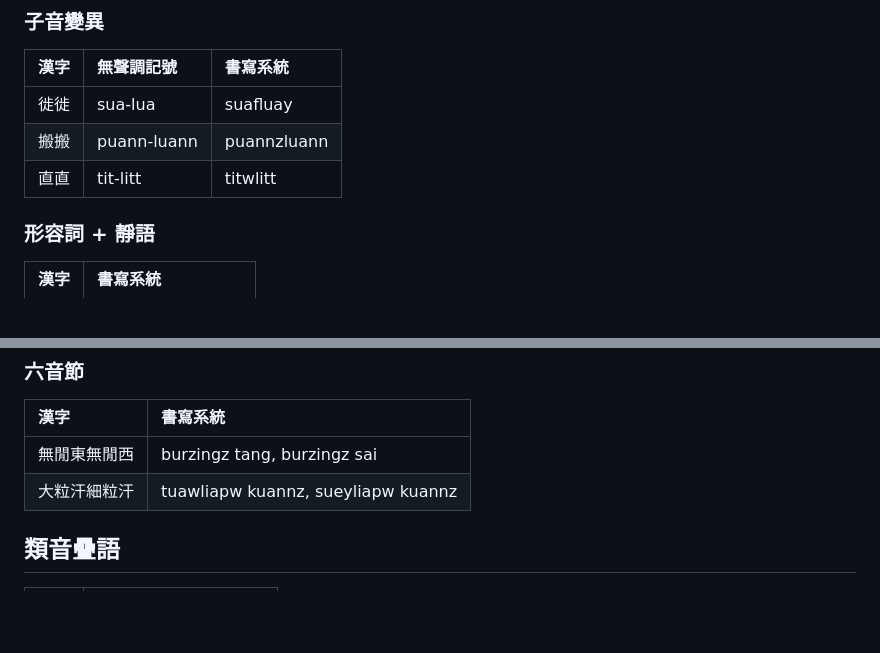
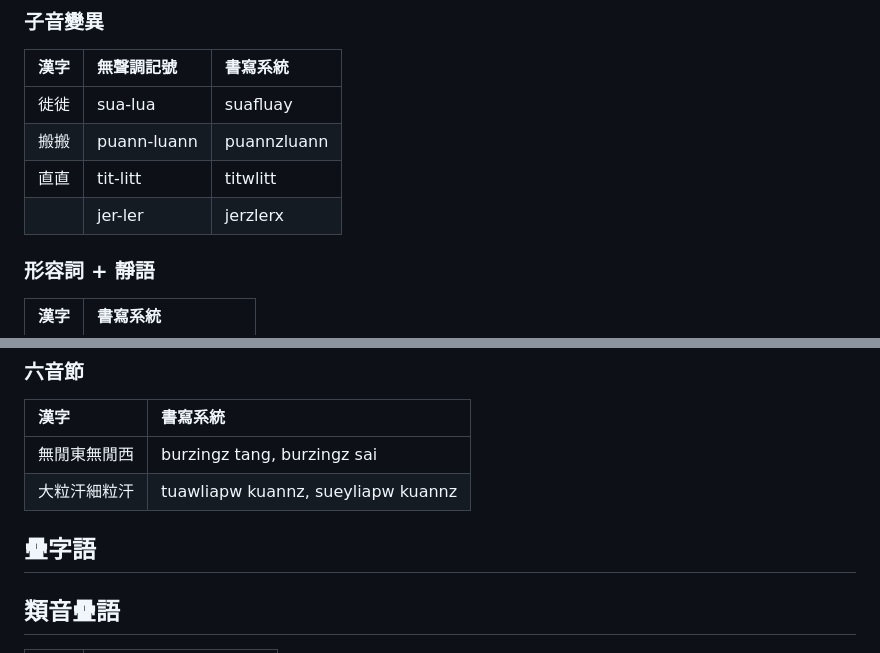
Before and after one commit to taipalogy/susiahethong, a Markdown page: reduplication.md, 2 parts joined by grey strips. Drawn GitHub-style; blank space fills up the shorter version.

```diff
--- a/reduplication.md
+++ b/reduplication.md
@@ -59,6 +59,7 @@
 | 徙徙 | sua-lua | suafluay |
 | 搬搬 | puann-luann | puannzluann |
 | 直直 | tit-litt | titwlitt |
+|| jer-ler | jerzlerx |
 
 ### 形容詞 + 靜語
 
@@ -263,6 +264,8 @@ ABCB.
 | 無閒東無閒西 | burzingz tang, burzingz sai |
 | 大粒汗細粒汗 | tuawliapw kuannz, sueyliapw kuannz |
 
+## 疊字語
+
 ## 類音疊語
 
 | 漢字 | 書寫系統 |
```
Also changed, not shown: heteronym.md (+2 -2 lines).
